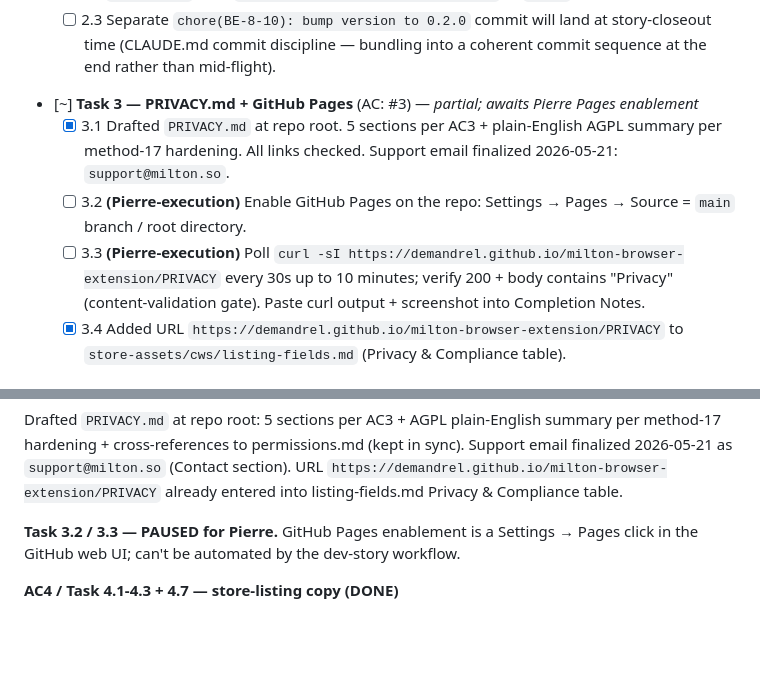
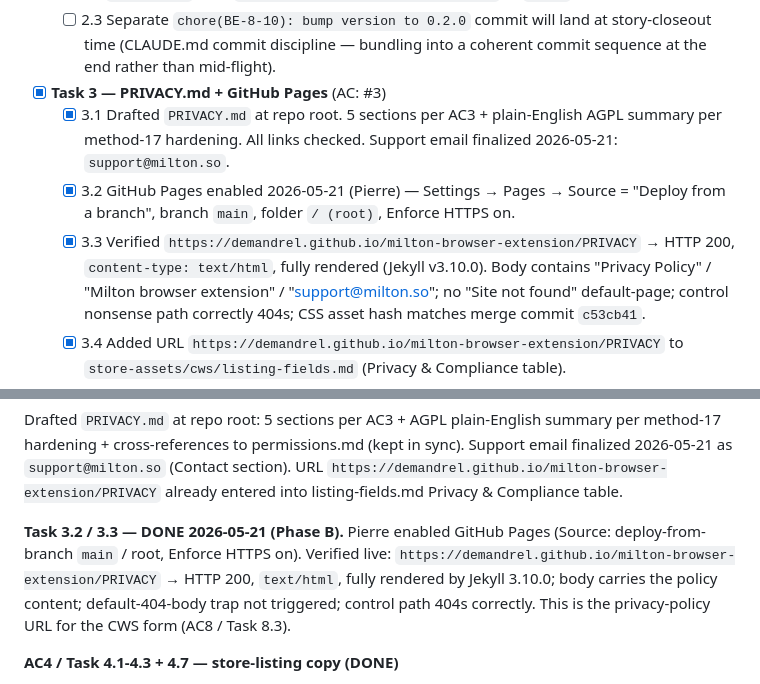
Before and after one commit to Demandrel/milton-browser-extension, a Markdown page: _bmad-output/implementation-artifacts/BE-8-10-chrome-web-store-publication.md, 2 parts joined by grey strips. Rendered like a GitHub page; blank space fills up the shorter version.

Commit message:
docs(BE-8-10): Phase B done — GitHub Pages live, PRIVACY URL verified
GitHub Pages enabled (deploy-from-branch main/root). Verified
https://demandrel.github.io/milton-browser-extension/PRIVACY → HTTP 200,
text/html, fully rendered by Jekyll; content-validation gate passes.
Story Task 3 complete.

Co-Authored-By: Claude Opus 4.7 (1M context) <noreply@anthropic.com>

```diff
--- a/_bmad-output/implementation-artifacts/BE-8-10-chrome-web-store-publication.md
+++ b/_bmad-output/implementation-artifacts/BE-8-10-chrome-web-store-publication.md
@@ -153,10 +153,10 @@ Unblocks: real-user usage data; partner's anti-captcha integration (will land as
   - [x] 2.2 `pnpm build` then `jq -r .version dist/manifest.json` → `0.2.0`. Confirmed.
   - [ ] 2.3 Separate `chore(BE-8-10): bump version to 0.2.0` commit will land at story-closeout time (CLAUDE.md commit discipline — bundling into a coherent commit sequence at the end rather than mid-flight).
 
-- [~] **Task 3 — PRIVACY.md + GitHub Pages** (AC: #3) — _partial; awaits Pierre Pages enablement_
+- [x] **Task 3 — PRIVACY.md + GitHub Pages** (AC: #3)
   - [x] 3.1 Drafted `PRIVACY.md` at repo root. 5 sections per AC3 + plain-English AGPL summary per method-17 hardening. All links checked. Support email finalized 2026-05-21: `support@milton.so`.
-  - [ ] 3.2 **(Pierre-execution)** Enable GitHub Pages on the repo: Settings → Pages → Source = `main` branch / root directory.
-  - [ ] 3.3 **(Pierre-execution)** Poll `curl -sI https://demandrel.github.io/milton-browser-extension/PRIVACY` every 30s up to 10 minutes; verify 200 + body contains "Privacy" (content-validation gate). Paste curl output + screenshot into Completion Notes.
+  - [x] 3.2 GitHub Pages enabled 2026-05-21 (Pierre) — Settings → Pages → Source = "Deploy from a branch", branch `main`, folder `/ (root)`, Enforce HTTPS on.
+  - [x] 3.3 Verified `https://demandrel.github.io/milton-browser-extension/PRIVACY` → HTTP 200, `content-type: text/html`, fully rendered (Jekyll v3.10.0). Body contains "Privacy Policy" / "Milton browser extension" / "support@milton.so"; no "Site not found" default-page; control nonsense path correctly 404s; CSS asset hash matches merge commit `c53cb41`.
   - [x] 3.4 Added URL `https://demandrel.github.io/milton-browser-extension/PRIVACY` to `store-assets/cws/listing-fields.md` (Privacy & Compliance table).
 
 - [x] **Task 4 — Store-listing copy + assets** (AC: #4, #9)
@@ -340,7 +340,7 @@ Wrote `scripts/verify-production-bundle.sh` (3 precise leak checks: find spike-n
 
 Drafted `PRIVACY.md` at repo root: 5 sections per AC3 + AGPL plain-English summary per method-17 hardening + cross-references to permissions.md (kept in sync). Support email finalized 2026-05-21 as `support@milton.so` (Contact section). URL `https://demandrel.github.io/milton-browser-extension/PRIVACY` already entered into listing-fields.md Privacy & Compliance table.
 
-**Task 3.2 / 3.3 — PAUSED for Pierre.** GitHub Pages enablement is a Settings → Pages click in the GitHub web UI; can't be automated by the dev-story workflow.
+**Task 3.2 / 3.3 — DONE 2026-05-21 (Phase B).** Pierre enabled GitHub Pages (Source: deploy-from-branch `main` / root, Enforce HTTPS on). Verified live: `https://demandrel.github.io/milton-browser-extension/PRIVACY` → HTTP 200, `text/html`, fully rendered by Jekyll 3.10.0; body carries the policy content; default-404-body trap not triggered; control path 404s correctly. This is the privacy-policy URL for the CWS form (AC8 / Task 8.3).
 
 **AC4 / Task 4.1-4.3 + 4.7 — store-listing copy (DONE)**
 
```
